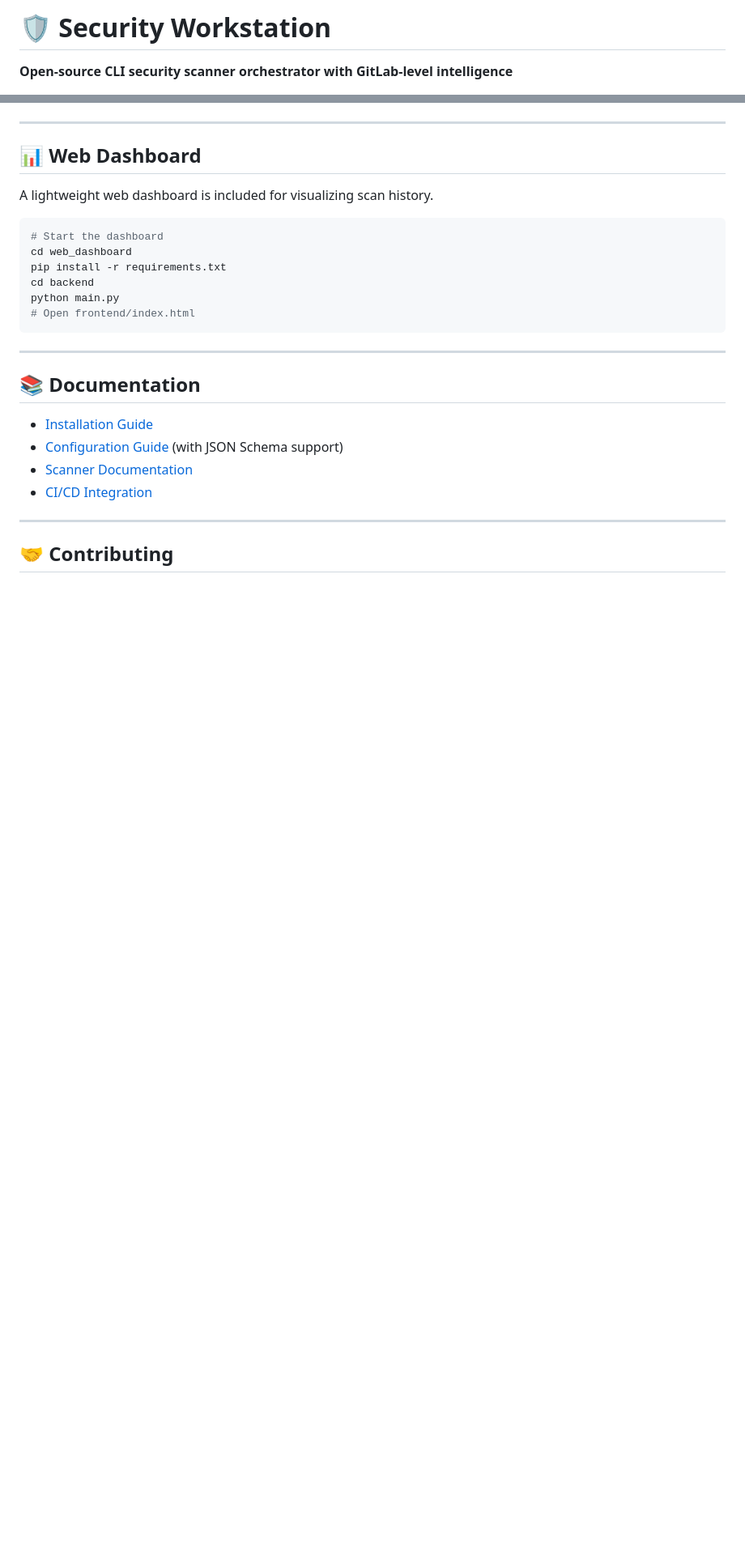
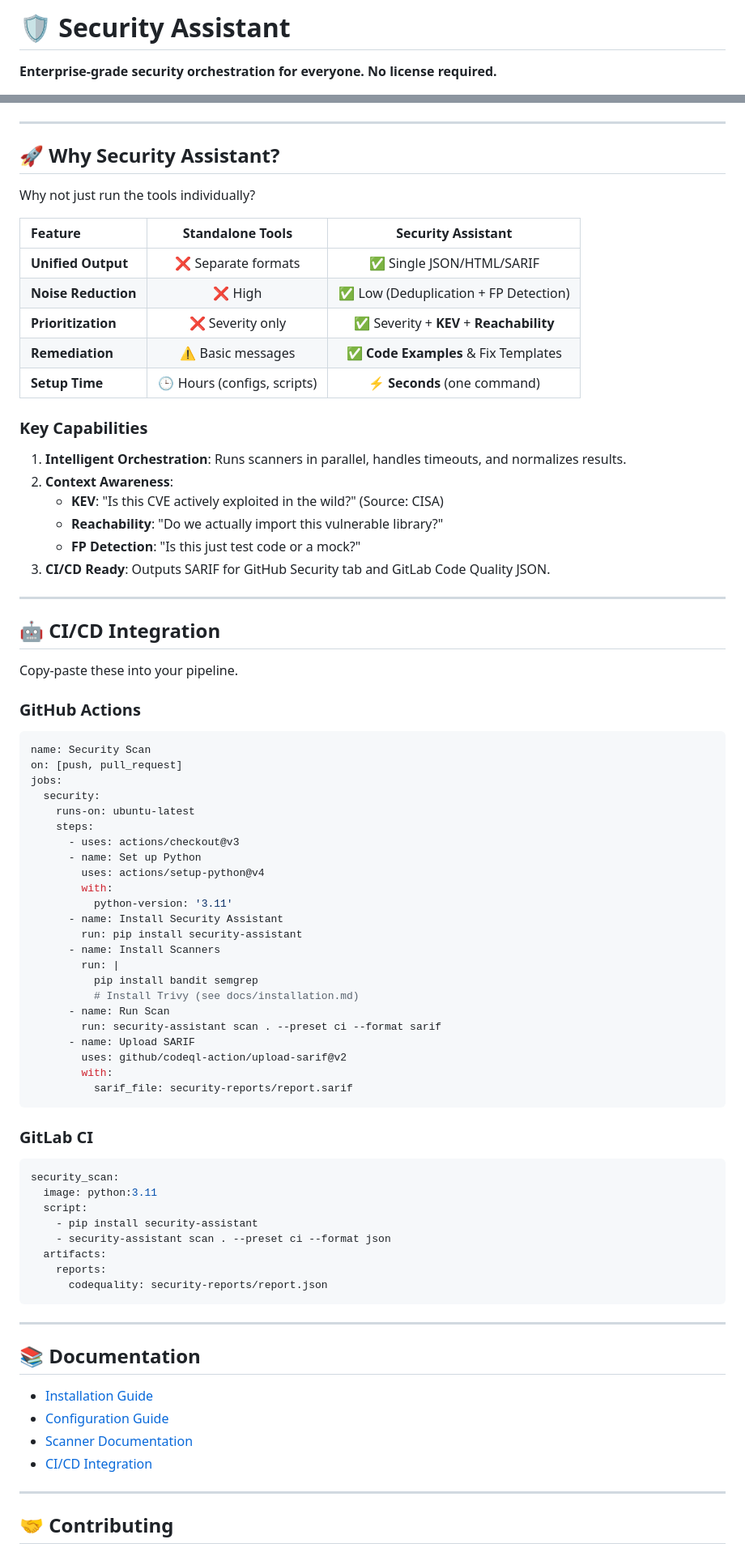
Before and after one commit to AMEOBIUS/security-assistant, a Markdown page: README.md, 2 parts joined by grey strips. Shown at 81% size. Rendered like a GitHub page; blank space fills up the shorter version.

````diff
--- a/README.md
+++ b/README.md
@@ -1,6 +1,6 @@
-# 🛡️ Security Workstation
+# 🛡️ Security Assistant
 
-**Open-source CLI security scanner orchestrator with GitLab-level intelligence**
+**Enterprise-grade security orchestration for everyone. No license required.**
 
 [![License: MIT](https://img.shields.io/badge/License-MIT-yellow.svg)](https://opensource.org/licenses/MIT)
 [![Python 3.11+](https://img.shields.io/badge/python-3.11+-blue.svg)](https://www.python.org/downloads/)
@@ -71,17 +58,69 @@ Runs multiple scanners in parallel and deduplicates findings.
 
 ---
 
-## 📊 Web Dashboard
+## 🚀 Why Security Assistant?
 
-A lightweight web dashboard is included for visualizing scan history.
+Why not just run the tools individually?
 
-```bash
-# Start the dashboard
-cd web_dashboard
-pip install -r requirements.txt
-cd backend
-python main.py
-# Open frontend/index.html
+| Feature | Standalone Tools | Security Assistant |
+| :--- | :---: | :---: |
+| **Unified Output** | ❌ Separate formats | ✅ Single JSON/HTML/SARIF |
+| **Noise Reduction** | ❌ High | ✅ Low (Deduplication + FP Detection) |
+| **Prioritization** | ❌ Severity only | ✅ Severity + **KEV** + **Reachability** |
+| **Remediation** | ⚠️ Basic messages | ✅ **Code Examples** & Fix Templates |
+| **Setup Time** | 🕒 Hours (configs, scripts) | ⚡ **Seconds** (one command) |
+
+### Key Capabilities
+1.  **Intelligent Orchestration**: Runs scanners in parallel, handles timeouts, and normalizes results.
+2.  **Context Awareness**:
+    *   **KEV**: "Is this CVE actively exploited in the wild?" (Source: CISA)
+    *   **Reachability**: "Do we actually import this vulnerable library?"
+    *   **FP Detection**: "Is this just test code or a mock?"
+3.  **CI/CD Ready**: Outputs SARIF for GitHub Security tab and GitLab Code Quality JSON.
+
+---
+
+## 🤖 CI/CD Integration
+
+Copy-paste these into your pipeline.
+
+### GitHub Actions
+```yaml
+name: Security Scan
+on: [push, pull_request]
+jobs:
+  security:
+    runs-on: ubuntu-latest
+    steps:
+      - uses: actions/checkout@v3
+      - name: Set up Python
+        uses: actions/setup-python@v4
+        with:
+          python-version: '3.11'
+      - name: Install Security Assistant
+        run: pip install security-assistant
+      - name: Install Scanners
+        run: |
+          pip install bandit semgrep
+          # Install Trivy (see docs/installation.md)
+      - name: Run Scan
+        run: security-assistant scan . --preset ci --format sarif
+      - name: Upload SARIF
+        uses: github/codeql-action/upload-sarif@v2
+        with:
+          sarif_file: security-reports/report.sarif
+```
+
+### GitLab CI
+```yaml
+security_scan:
+  image: python:3.11
+  script:
+    - pip install security-assistant
+    - security-assistant scan . --preset ci --format json
+  artifacts:
+    reports:
+      codequality: security-reports/report.json
 ```
 
 ---
@@ -89,7 +128,7 @@ python main.py
 ## 📚 Documentation
 
 - [Installation Guide](docs/installation.md)
-- [Configuration Guide](docs/configuration.md) (with JSON Schema support)
+- [Configuration Guide](docs/configuration.md)
 - [Scanner Documentation](docs/scanners/)
 - [CI/CD Integration](docs/integrations/)
 
````
Also changed, not shown: other parts of README.md (+45 -46 lines).
